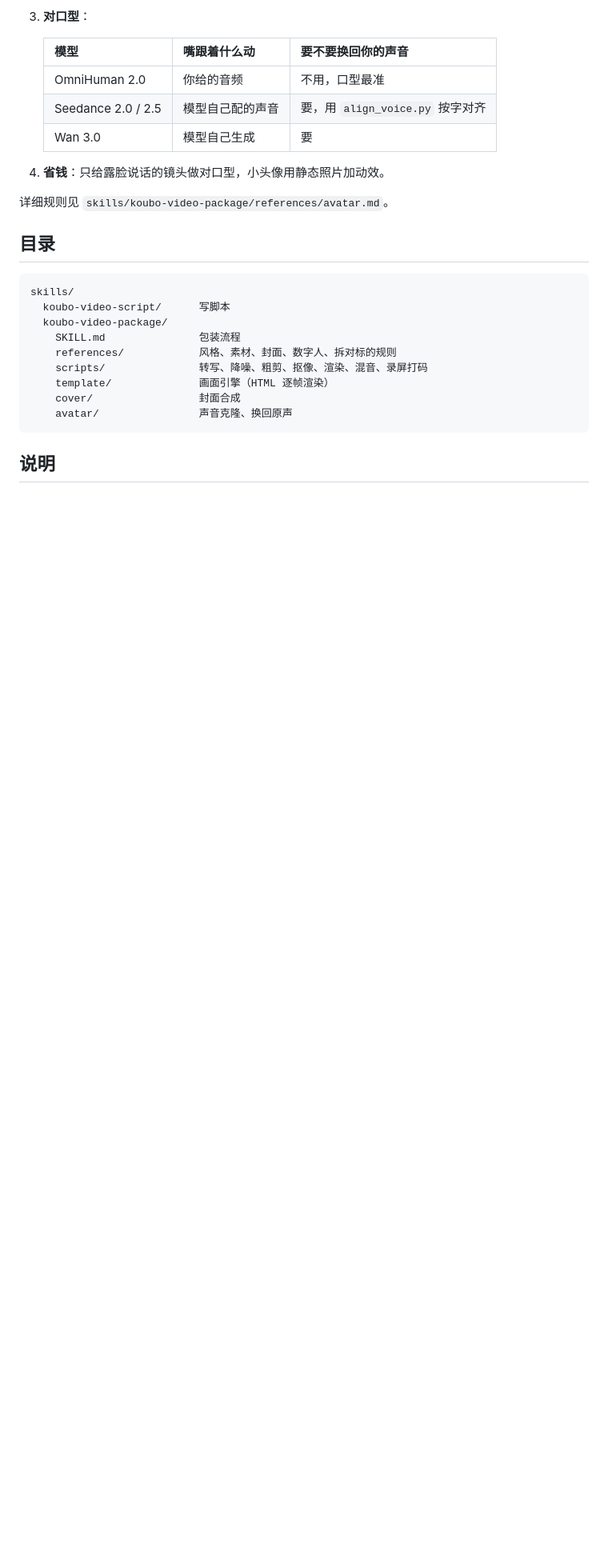
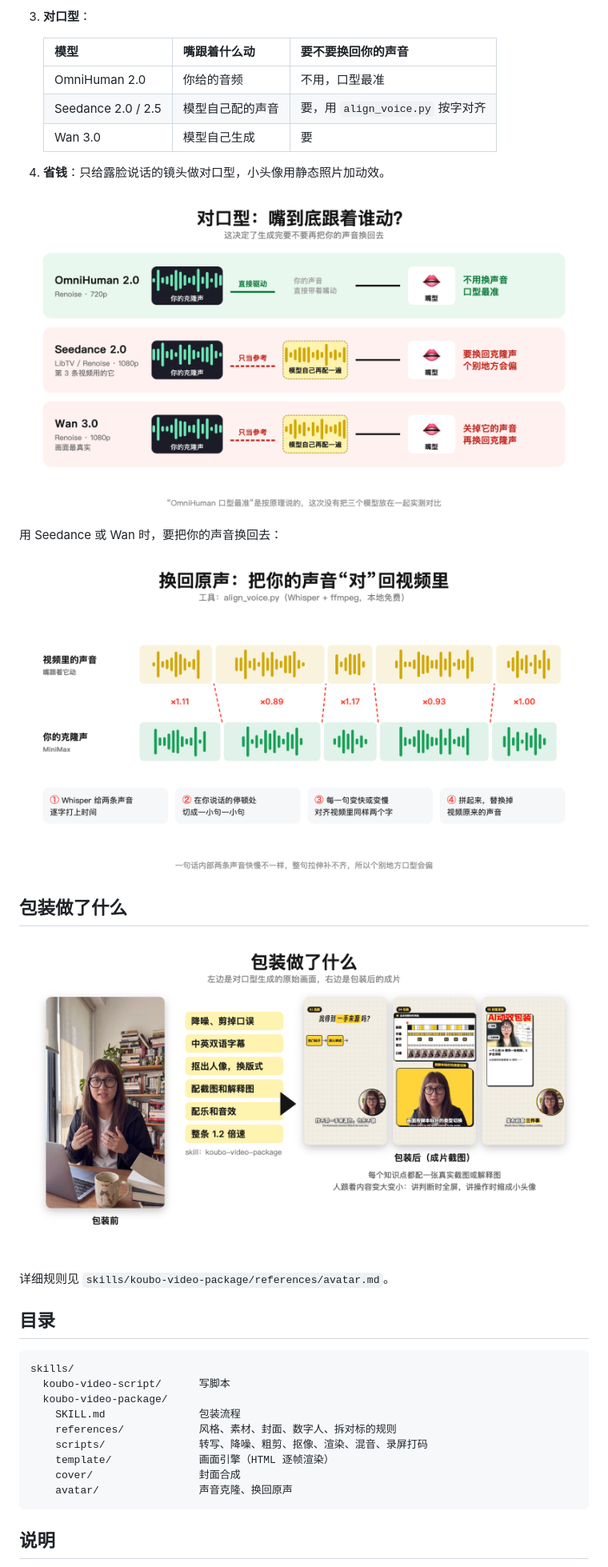
Before and after one commit to seeyouintokyo/koubo-ai-skills, a Markdown page: README.md, the part around one of its changes. Shown at 80% size. Rendered like a GitHub page; pictures changed too: docs/images/before-after.png (added), docs/images/lipsync-models.png (added), docs/images/voice-align.png (added); blank space fills up the shorter version.

Commit message:
Add workflow diagrams to README
Co-Authored-By: Claude Opus 5.5 <noreply@anthropic.com>

```diff
--- a/README.md
+++ b/README.md
@@ -98,6 +102,16 @@ ln -s "$PWD/koubo-ai-skills/skills/koubo-video-package" ~/.claude/skills/
    | Wan 3.0 | 模型自己生成 | 要 |
 
 4. **省钱**：只给露脸说话的镜头做对口型，小头像用静态照片加动效。
+
+![对口型三个模型](docs/images/lipsync-models.png)
+
+用 Seedance 或 Wan 时，要把你的声音换回去：
+
+![换回原声](docs/images/voice-align.png)
+
+## 包装做了什么
+
+![包装前后](docs/images/before-after.png)
 
 详细规则见 `skills/koubo-video-package/references/avatar.md`。
 
```
Also changed, not shown: other parts of README.md (+4 -0 lines), docs/images/avatar-pipeline.png (added), docs/images/workflow.png (added), 1 other file.
